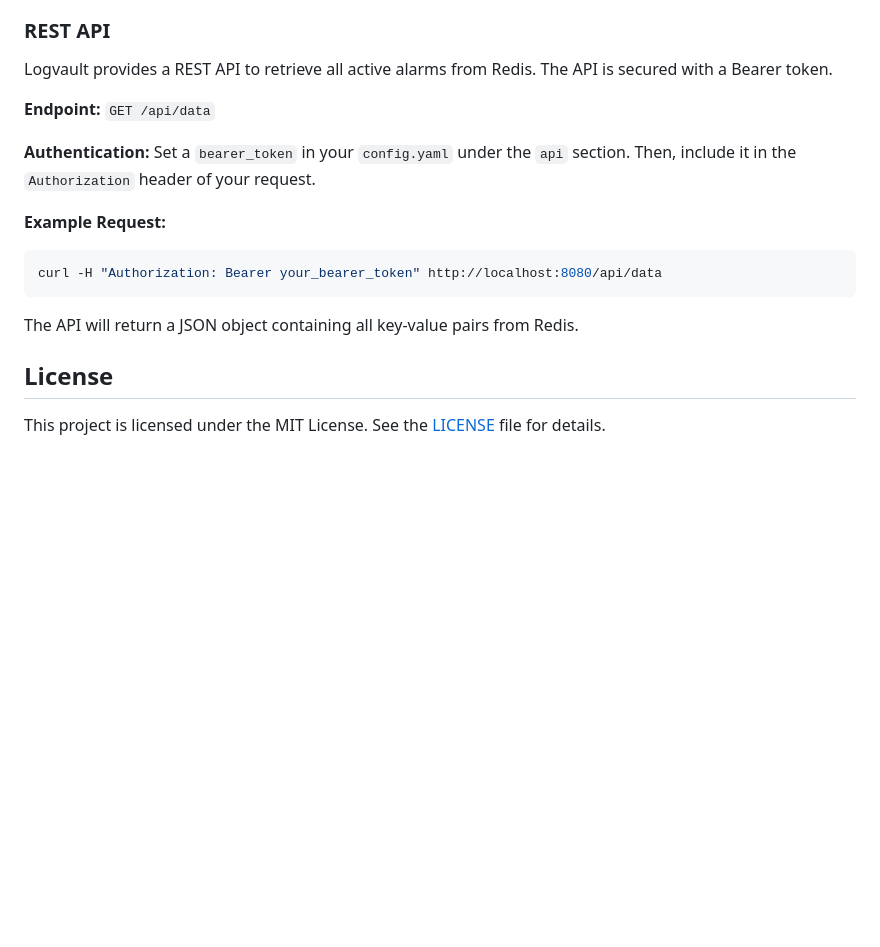
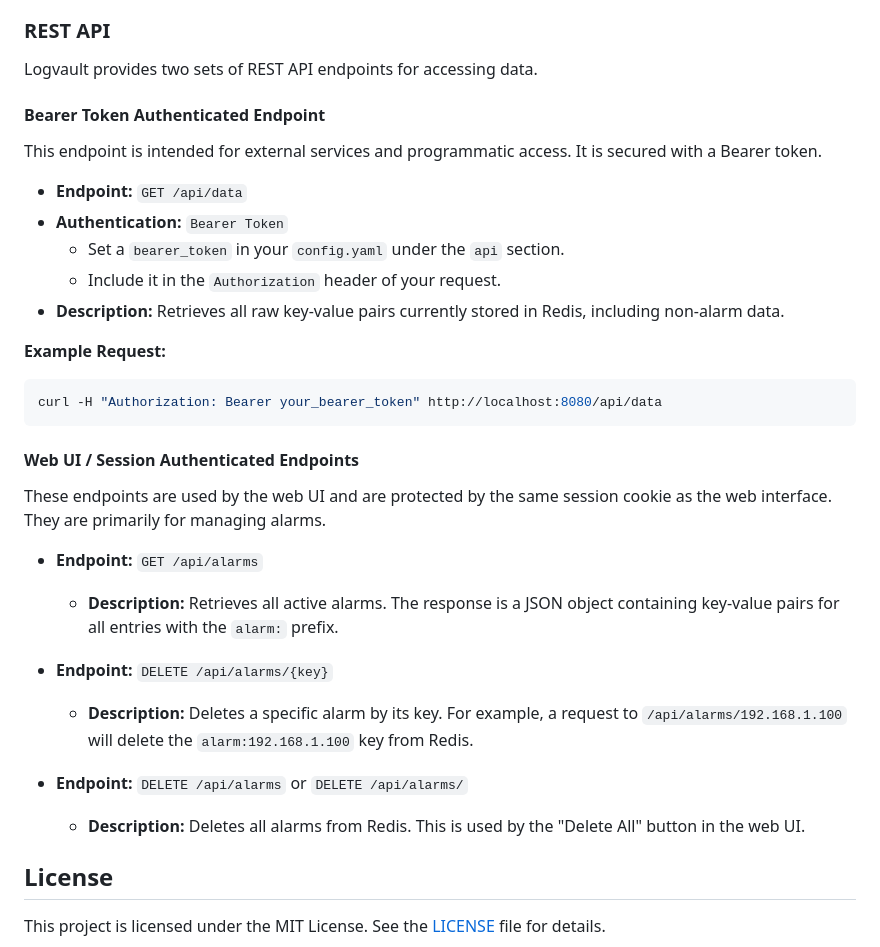
Before and after one commit to sfreet/logvault, a Markdown page: README.md, the part around the change. Drawn GitHub-style; blank space fills up the shorter version.

Commit message:
docs: Document full REST API in README
The README.md has been updated to provide comprehensive documentation for all REST API endpoints. This includes:
- The bearer token authenticated /api/data endpoint.
- The session authenticated /api/alarms endpoints (GET and DELETE).

````diff
--- a/README.md
+++ b/README.md
@@ -115,19 +115,35 @@ You will be prompted to enter the secret configured in `config.yaml` to access t
 
 ### REST API
 
-Logvault provides a REST API to retrieve all active alarms from Redis. The API is secured with a Bearer token.
+Logvault provides two sets of REST API endpoints for accessing data.
 
-**Endpoint:** `GET /api/data`
+#### Bearer Token Authenticated Endpoint
 
-**Authentication:**
-Set a `bearer_token` in your `config.yaml` under the `api` section. Then, include it in the `Authorization` header of your request.
+This endpoint is intended for external services and programmatic access. It is secured with a Bearer token.
+
+-   **Endpoint:** `GET /api/data`
+-   **Authentication:** `Bearer Token`
+    -   Set a `bearer_token` in your `config.yaml` under the `api` section.
+    -   Include it in the `Authorization` header of your request.
+-   **Description:** Retrieves all raw key-value pairs currently stored in Redis, including non-alarm data.
 
 **Example Request:**
 ```bash
 curl -H "Authorization: Bearer your_bearer_token" http://localhost:8080/api/data
 ```
 
-The API will return a JSON object containing all key-value pairs from Redis.
+#### Web UI / Session Authenticated Endpoints
+
+These endpoints are used by the web UI and are protected by the same session cookie as the web interface. They are primarily for managing alarms.
+
+-   **Endpoint:** `GET /api/alarms`
+    -   **Description:** Retrieves all active alarms. The response is a JSON object containing key-value pairs for all entries with the `alarm:` prefix.
+
+-   **Endpoint:** `DELETE /api/alarms/{key}`
+    -   **Description:** Deletes a specific alarm by its key. For example, a request to `/api/alarms/192.168.1.100` will delete the `alarm:192.168.1.100` key from Redis.
+
+-   **Endpoint:** `DELETE /api/alarms` or `DELETE /api/alarms/`
+    -   **Description:** Deletes all alarms from Redis. This is used by the "Delete All" button in the web UI.
 
 ## License
 
````
